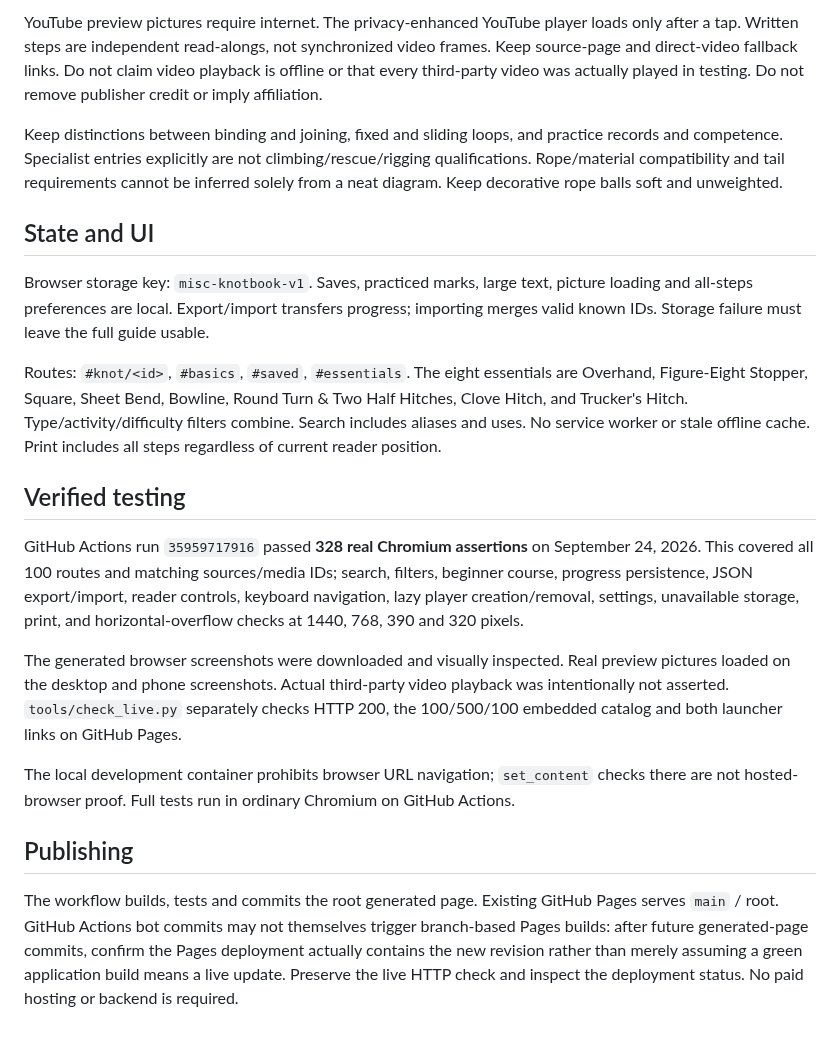
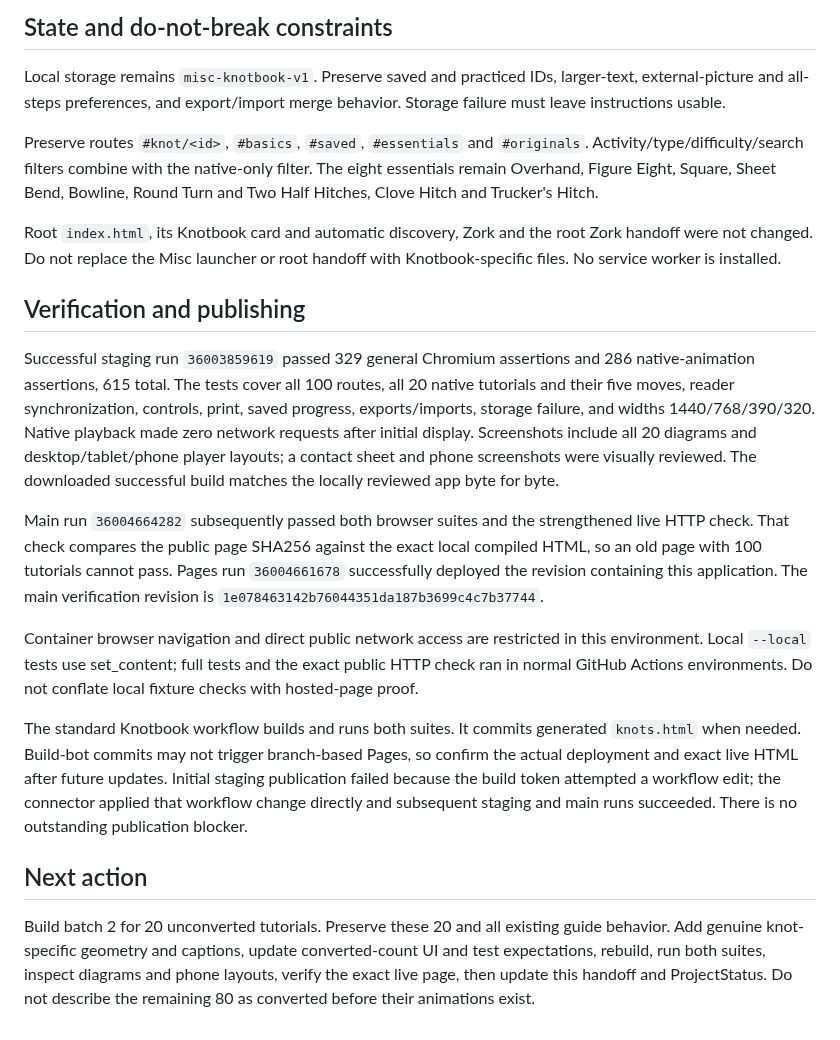
Before and after one commit to to-shreds/Misc, a Markdown page: knots/HANDOFF.md, the part around one of its changes. GitHub-like rendering.

```diff
--- a/knots/HANDOFF.md
+++ b/knots/HANDOFF.md
@@ -17,19 +40,19 @@ Do not replace the actual demonstrations with generic animated loops or assume s
 
-YouTube preview pictures require internet. The privacy-enhanced YouTube player loads only after a tap. Written steps are independent read-alongs, not synchronized video frames. Keep source-page and direct-video fallback links. Do not claim video playback is offline or that every third-party video was actually played in testing. Do not remove publisher credit or imply affiliation.
+## State and do-not-break constraints
+Local storage remains `misc-knotbook-v1`. Preserve saved and practiced IDs, larger-text, external-picture and all-steps preferences, and export/import merge behavior. Storage failure must leave instructions usable.
 
-Keep distinctions between binding and joining, fixed and sliding loops, and practice records and competence. Specialist entries explicitly are not climbing/rescue/rigging qualifications. Rope/material compatibility and tail requirements cannot be inferred solely from a neat diagram. Keep decorative rope balls soft and unweighted.
+Preserve routes `#knot/<id>`, `#basics`, `#saved`, `#essentials` and `#originals`. Activity/type/difficulty/search filters combine with the native-only filter. The eight essentials remain Overhand, Figure Eight, Square, Sheet Bend, Bowline, Round Turn and Two Half Hitches, Clove Hitch and Trucker's Hitch.
 
-## State and UI
-Browser storage key: `misc-knotbook-v1`. Saves, practiced marks, large text, picture loading and all-steps preferences are local. Export/import transfers progress; importing merges valid known IDs. Storage failure must leave the full guide usable.
+Root `index.html`, its Knotbook card and automatic discovery, Zork and the root Zork handoff were not changed. Do not replace the Misc launcher or root handoff with Knotbook-specific files. No service worker is installed.
 
-Routes: `#knot/<id>`, `#basics`, `#saved`, `#essentials`. The eight essentials are Overhand, Figure-Eight Stopper, Square, Sheet Bend, Bowline, Round Turn & Two Half Hitches, Clove Hitch, and Trucker's Hitch. Type/activity/difficulty filters combine. Search includes aliases and uses. No service worker or stale offline cache. Print includes all steps regardless of current reader position.
+## Verification and publishing
+Successful staging run `36003859619` passed 329 general Chromium assertions and 286 native-animation assertions, 615 total. The tests cover all 100 routes, all 20 native tutorials and their five moves, reader synchronization, controls, print, saved progress, exports/imports, storage failure, and widths 1440/768/390/320. Native playback made zero network requests after initial display. Screenshots include all 20 diagrams and desktop/tablet/phone player layouts; a contact sheet and phone screenshots were visually reviewed. The downloaded successful build matches the locally reviewed app byte for byte.
 
-## Verified testing
-GitHub Actions run `35959717916` passed **328 real Chromium assertions** on September 24, 2026. This covered all 100 routes and matching sources/media IDs; search, filters, beginner course, progress persistence, JSON export/import, reader controls, keyboard navigation, lazy player creation/removal, settings, unavailable storage, print, and horizontal-overflow checks at 1440, 768, 390 and 320 pixels.
+Main run `36004664282` subsequently passed both browser suites and the strengthened live HTTP check. That check compares the public page SHA256 against the exact local compiled HTML, so an old page with 100 tutorials cannot pass. Pages run `36004661678` successfully deployed the revision containing this application. The main verification revision is `1e078463142b76044351da187b3699c4c7b37744`.
 
-The generated browser screenshots were downloaded and visually inspected. Real preview pictures loaded on the desktop and phone screenshots. Actual third-party video playback was intentionally not asserted. `tools/check_live.py` separately checks HTTP 200, the 100/500/100 embedded catalog and both launcher links on GitHub Pages.
+Container browser navigation and direct public network access are restricted in this environment. Local `--local` tests use set_content; full tests and the exact public HTTP check ran in normal GitHub Actions environments. Do not conflate local fixture checks with hosted-page proof.
 
-The local development container prohibits browser URL navigation; `set_content` checks there are not hosted-browser proof. Full tests run in ordinary Chromium on GitHub Actions.
+The standard Knotbook workflow builds and runs both suites. It commits generated `knots.html` when needed. Build-bot commits may not trigger branch-based Pages, so confirm the actual deployment and exact live HTML after future updates. Initial staging publication failed because the build token attempted a workflow edit; the connector applied that workflow change directly and subsequent staging and main runs succeeded. There is no outstanding publication blocker.
 
-## Publishing
-The workflow builds, tests and commits the root generated page. Existing GitHub Pages serves `main` / root. GitHub Actions bot commits may not themselves trigger branch-based Pages builds: after future generated-page commits, confirm the Pages deployment actually contains the new revision rather than merely assuming a green application build means a live update. Preserve the live HTTP check and inspect the deployment status. No paid hosting or backend is required.
+## Next action
+Build batch 2 for 20 unconverted tutorials. Preserve these 20 and all existing guide behavior. Add genuine knot-specific geometry and captions, update converted-count UI and test expectations, rebuild, run both suites, inspect diagrams and phone layouts, verify the exact live page, then update this handoff and ProjectStatus. Do not describe the remaining 80 as converted before their animations exist.
```
Also changed, not shown: other parts of knots/HANDOFF.md (+31 -8 lines).
